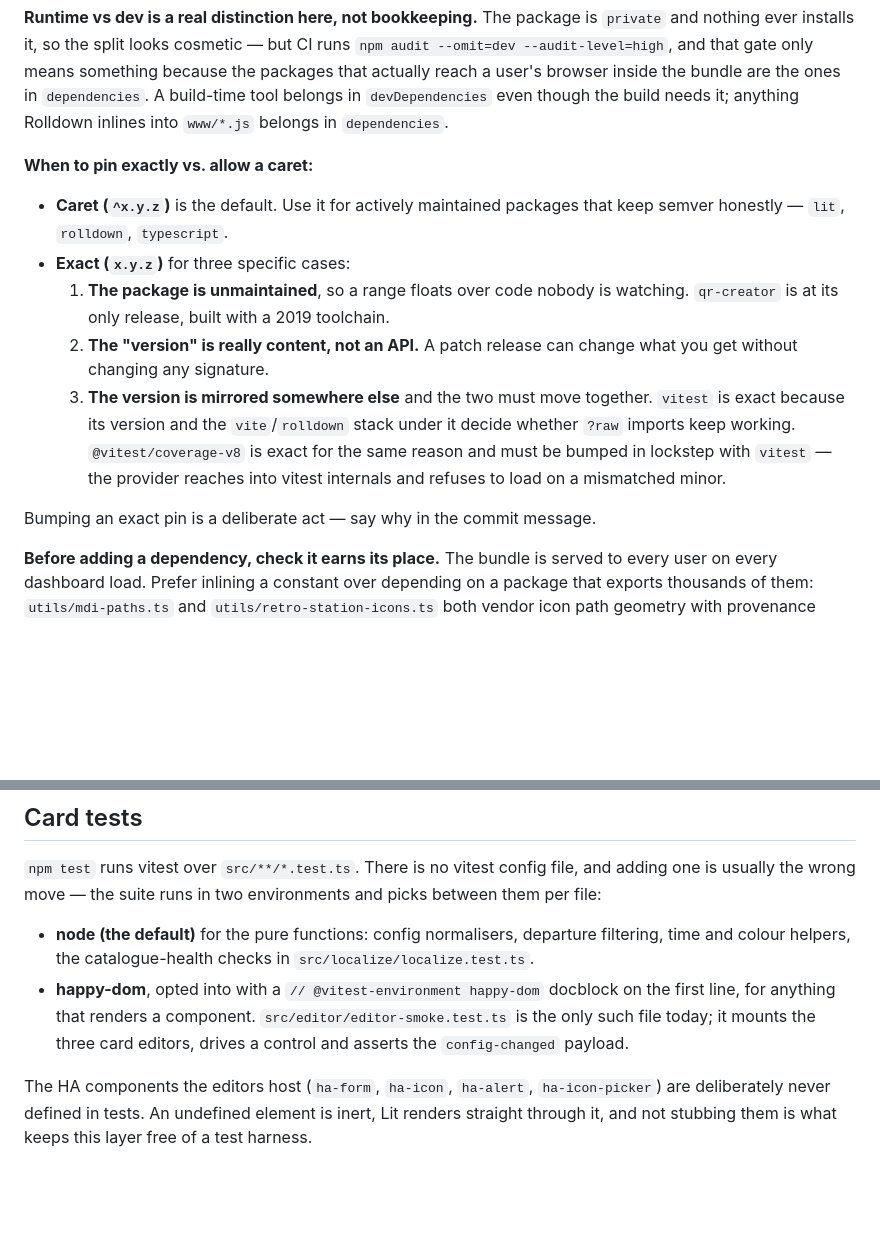
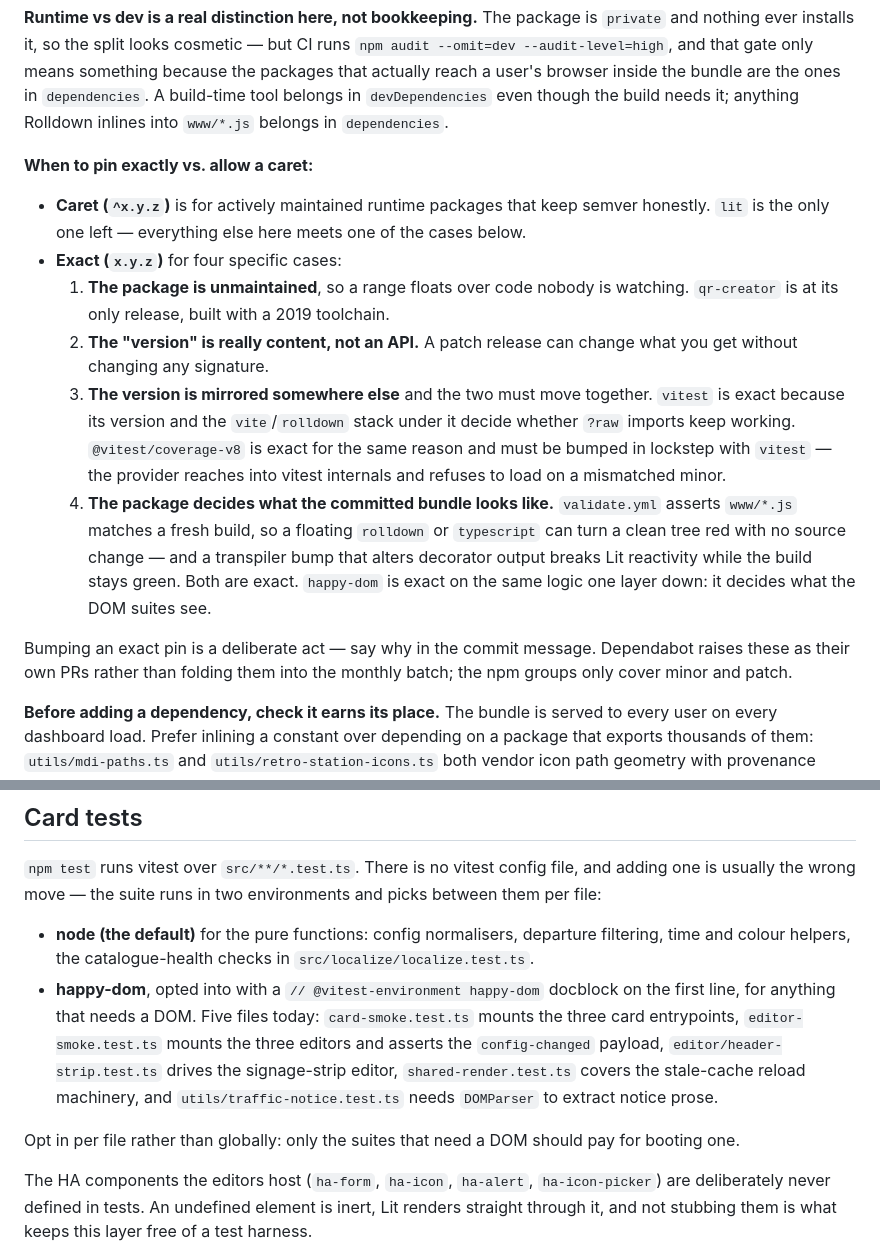
Before and after one commit to rolandzeiner/wiener-linien-austria, a Markdown page: CONTRIBUTING.md, 2 parts joined by grey strips. Rendered like a GitHub page; blank space fills up the shorter version.

Commit message:
docs: correct two CONTRIBUTING claims that drifted from package.json
- the pin policy named `rolldown` and `typescript` as caret examples;
  both are exact pins (1.2.7 / 7.0.2) and `lit` is the only caret left.
  Added the fourth exact-pin case they actually fall under — the packages
  that decide what the committed bundle looks like, which `validate.yml`
  asserts byte-for-byte — and noted that Dependabot raises these as their
  own PRs since the npm groups only cover minor and patch.
- the card-tests section said `editor/editor-smoke.test.ts` was the only
  file opting into happy-dom. There are five; named each with what it
  needs a DOM for.

Co-Authored-By: Claude Opus 5 <noreply@anthropic.com>

```diff
--- a/CONTRIBUTING.md
+++ b/CONTRIBUTING.md
@@ -61,13 +61,14 @@ Because the TS literals are asserted equal to the manifest, none of the three ca
 
 **When to pin exactly vs. allow a caret:**
 
-- **Caret (`^x.y.z`)** is the default. Use it for actively maintained packages that keep semver honestly — `lit`, `rolldown`, `typescript`.
-- **Exact (`x.y.z`)** for three specific cases:
+- **Caret (`^x.y.z`)** is for actively maintained runtime packages that keep semver honestly. `lit` is the only one left — everything else here meets one of the cases below.
+- **Exact (`x.y.z`)** for four specific cases:
   1. **The package is unmaintained**, so a range floats over code nobody is watching. `qr-creator` is at its only release, built with a 2019 toolchain.
   2. **The "version" is really content, not an API.** A patch release can change what you get without changing any signature.
   3. **The version is mirrored somewhere else** and the two must move together. `vitest` is exact because its version and the `vite`/`rolldown` stack under it decide whether `?raw` imports keep working. `@vitest/coverage-v8` is exact for the same reason and must be bumped in lockstep with `vitest` — the provider reaches into vitest internals and refuses to load on a mismatched minor.
+  4. **The package decides what the committed bundle looks like.** `validate.yml` asserts `www/*.js` matches a fresh build, so a floating `rolldown` or `typescript` can turn a clean tree red with no source change — and a transpiler bump that alters decorator output breaks Lit reactivity while the build stays green. Both are exact. `happy-dom` is exact on the same logic one layer down: it decides what the DOM suites see.
 
-Bumping an exact pin is a deliberate act — say why in the commit message.
+Bumping an exact pin is a deliberate act — say why in the commit message. Dependabot raises these as their own PRs rather than folding them into the monthly batch; the npm groups only cover minor and patch.
 
 **Before adding a dependency, check it earns its place.** The bundle is served to every user on every dashboard load. Prefer inlining a constant over depending on a package that exports thousands of them: `utils/mdi-paths.ts` and `utils/retro-station-icons.ts` both vendor icon path geometry with provenance comments rather than pulling an icon library, because path data is content and the bundler was tree-shaking all but a handful of exports anyway.
 
@@ -140,9 +141,15 @@ picks between them per file:
   filtering, time and colour helpers, the catalogue-health checks in
   `src/localize/localize.test.ts`.
 - **happy-dom**, opted into with a `// @vitest-environment happy-dom` docblock on
-  the first line, for anything that renders a component. `src/editor/editor-smoke.test.ts`
-  is the only such file today; it mounts the three card editors, drives a control
-  and asserts the `config-changed` payload.
+  the first line, for anything that needs a DOM. Five files today:
+  `card-smoke.test.ts` mounts the three card entrypoints, `editor-smoke.test.ts`
+  mounts the three editors and asserts the `config-changed` payload,
+  `editor/header-strip.test.ts` drives the signage-strip editor,
+  `shared-render.test.ts` covers the stale-cache reload machinery, and
+  `utils/traffic-notice.test.ts` needs `DOMParser` to extract notice prose.
+
+Opt in per file rather than globally: only the suites that need a DOM should pay
+for booting one.
 
 The HA components the editors host (`ha-form`, `ha-icon`, `ha-alert`,
 `ha-icon-picker`) are deliberately never defined in tests. An undefined element
```
